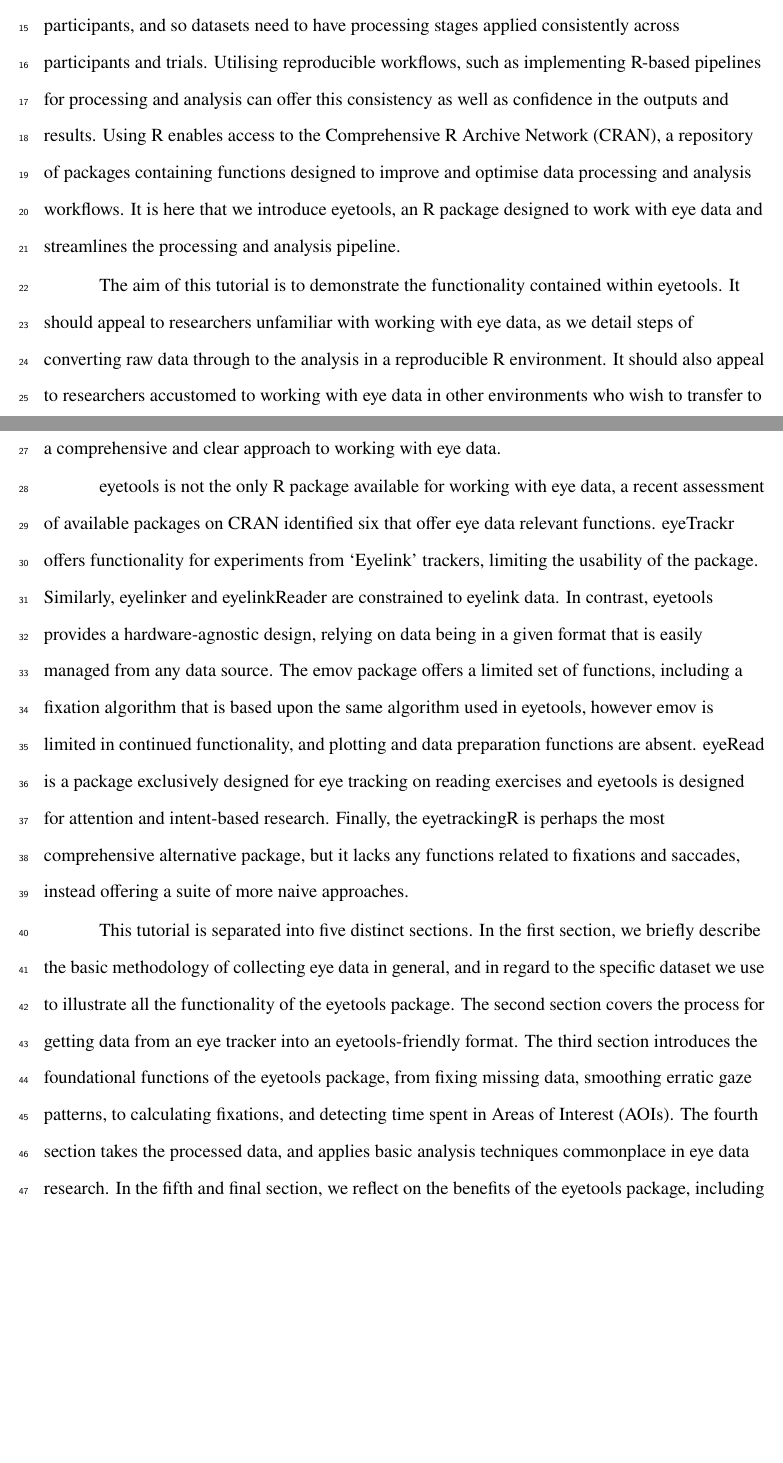
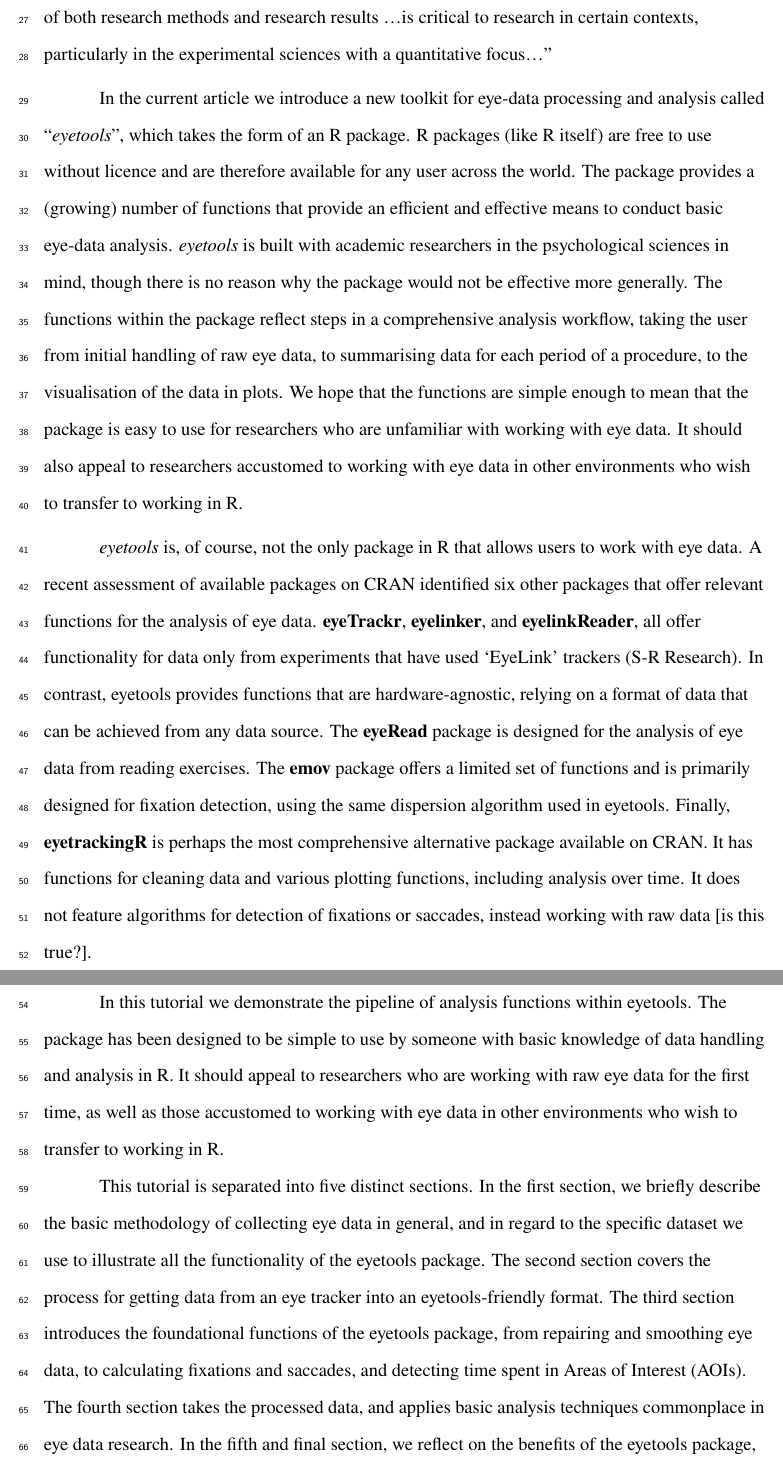
Before and after one commit to tombeesley/BRM_eyetools, a LaTeX paper (BRM_ms.tex): two parts of pages 3 and 4 of 11 before the commit and two parts of pages 4 and 5 of 11 after it, joined at a grey line, cut at the place of the change, the shorter picture padded with empty space. The pictures show the PDF file BRM_ms.pdf that the author committed with the source.

Commit message:
tom edits on first draft of intro complete

```diff
--- a/BRM_ms.tex
+++ b/BRM_ms.tex
@@ -296 +287,0 @@ processes with high temporal precision
-(\citeproc{ref-duchowski2017eye}{Duchowski \& Duchowski, 2017}). The
@@ -309,10 +295,0 @@ process and analyse the information gathered, which is often comprised
-of hundreds of trials from multiple participants, and so datasets need
-to have processing stages applied consistently across participants and
-trials. Utilising reproducible workflows, such as implementing R-based
-pipelines for processing and analysis can offer this consistency as well
-as confidence in the outputs and results. Using R enables access to the
-Comprehensive R Archive Network (CRAN), a repository of packages
-containing functions designed to improve and optimise data processing
-and analysis workflows. It is here that we introduce eyetools, an R
-package designed to work with eye data and streamlines the processing
-and analysis pipeline.
@@ -319,9 +304,2 @@ and analysis pipeline.
+(\citeproc{ref-duchowski2017eye}{Duchowski \& Duchowski, 2017}).
 
-The aim of this tutorial is to demonstrate the functionality contained
-within eyetools. It should appeal to researchers unfamiliar with working
-with eye data, as we detail steps of converting raw data through to the
-analysis in a reproducible R environment. It should also appeal to
-researchers accustomed to working with eye data in other environments
-who wish to transfer to working in R. In using eyetools as the
-foundation data pipeline, we hope that this tutorial provides a
-comprehensive and clear approach to working with eye data.
@@ -328,20 +324,50 @@ comprehensive and clear approach to working with eye data.
+both research methods and research results \ldots is critical to
+research in certain contexts, particularly in the experimental sciences
+with a quantitative focus\ldots{}''
 
-eyetools is not the only R package available for working with eye data,
-a recent assessment of available packages on CRAN identified six that
-offer eye data relevant functions. eyeTrackr offers functionality for
-experiments from `Eyelink' trackers, limiting the usability of the
-package. Similarly, eyelinker and eyelinkReader are constrained to
-eyelink data. In contrast, eyetools provides a hardware-agnostic design,
-relying on data being in a given format that is easily managed from any
-data source. The emov package offers a limited set of functions,
-including a fixation algorithm that is based upon the same algorithm
-used in eyetools, however emov is limited in continued functionality,
-and plotting and data preparation functions are absent. eyeRead is a
-package exclusively designed for eye tracking on reading exercises and
-eyetools is designed for attention and intent-based research. Finally,
-the eyetrackingR is perhaps the most comprehensive alternative package,
-but it lacks any functions related to fixations and saccades, instead
-offering a suite of more naive approaches.
+In the current article we introduce a new toolkit for eye-data
+processing and analysis called ``\emph{eyetools}'', which takes the form
+of an R package. R packages (like R itself) are free to use without
+licence and are therefore available for any user across the world. The
+package provides a (growing) number of functions that provide an
+efficient and effective means to conduct basic eye-data analysis.
+\emph{eyetools} is built with academic researchers in the psychological
+sciences in mind, though there is no reason why the package would not be
+effective more generally. The functions within the package reflect steps
+in a comprehensive analysis workflow, taking the user from initial
+handling of raw eye data, to summarising data for each period of a
+procedure, to the visualisation of the data in plots. We hope that the
+functions are simple enough to mean that the package is easy to use for
+researchers who are unfamiliar with working with eye data. It should
+also appeal to researchers accustomed to working with eye data in other
+environments who wish to transfer to working in R.
+
+\emph{eyetools} is, of course, not the only package in R that allows
+users to work with eye data. A recent assessment of available packages
+on CRAN identified six other packages that offer relevant functions for
+the analysis of eye data. \textbf{eyeTrackr}, \textbf{eyelinker}, and
+\textbf{eyelinkReader}, all offer functionality for data only from
+experiments that have used `EyeLink' trackers (S-R Research). In
+contrast, eyetools provides functions that are hardware-agnostic,
+relying on a format of data that can be achieved from any data source.
+The \textbf{eyeRead} package is designed for the analysis of eye data
+from reading exercises. The \textbf{emov} package offers a limited set
+of functions and is primarily designed for fixation detection, using the
+same dispersion algorithm used in eyetools. Finally,
+\textbf{eyetrackingR} is perhaps the most comprehensive alternative
+package available on CRAN. It has functions for cleaning data and
+various plotting functions, including analysis over time. It does not
+feature algorithms for detection of fixations or saccades, instead
+working with raw data {[}is this true?{]}.
+
+{[}insert table of features here{]}
+
+In this tutorial we demonstrate the pipeline of analysis functions
+within eyetools. The package has been designed to be simple to use by
+someone with basic knowledge of data handling and analysis in R. It
+should appeal to researchers who are working with raw eye data for the
+first time, as well as those accustomed to working with eye data in
+other environments who wish to transfer to working in R.
 
 This tutorial is separated into five distinct sections. In the first
 section, we briefly describe the basic methodology of collecting eye
@@ -349,14 +375,13 @@ data in general, and in regard to the specific dataset we use to
 illustrate all the functionality of the eyetools package. The second
 section covers the process for getting data from an eye tracker into an
 eyetools-friendly format. The third section introduces the foundational
-functions of the eyetools package, from fixing missing data, smoothing
-erratic gaze patterns, to calculating fixations, and detecting time
-spent in Areas of Interest (AOIs). The fourth section takes the
-processed data, and applies basic analysis techniques commonplace in eye
-data research. In the fifth and final section, we reflect on the
-benefits of the eyetools package, including contributions to open
-science practices, reproducibility, and providing clarity to eye data
-analysis.
+functions of the eyetools package, from repairing and smoothing eye
+data, to calculating fixations and saccades, and detecting time spent in
+Areas of Interest (AOIs). The fourth section takes the processed data,
+and applies basic analysis techniques commonplace in eye data research.
+In the fifth and final section, we reflect on the benefits of the
+eyetools package, including contributions to open science practices,
+reproducibility, and providing clarity to eye data analysis.
 
 \section{Data Collection}\label{data-collection}
 
```
Also changed, not shown: BRM_ms.pdf, BRM_ms_files/figure-pdf/unnamed-chunk-6-1.pdf, BRM_ms.tex (66 more changed lines), 1 other file.
